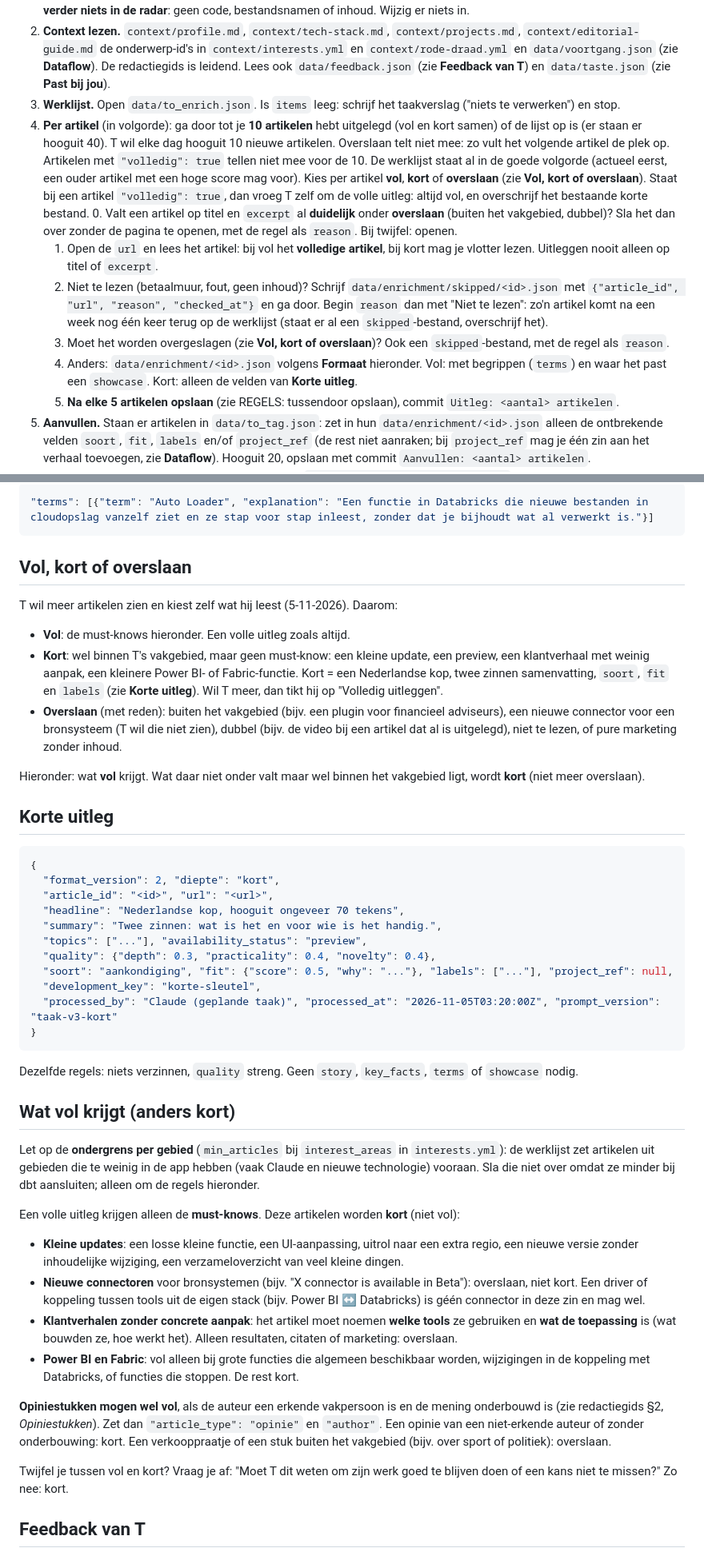
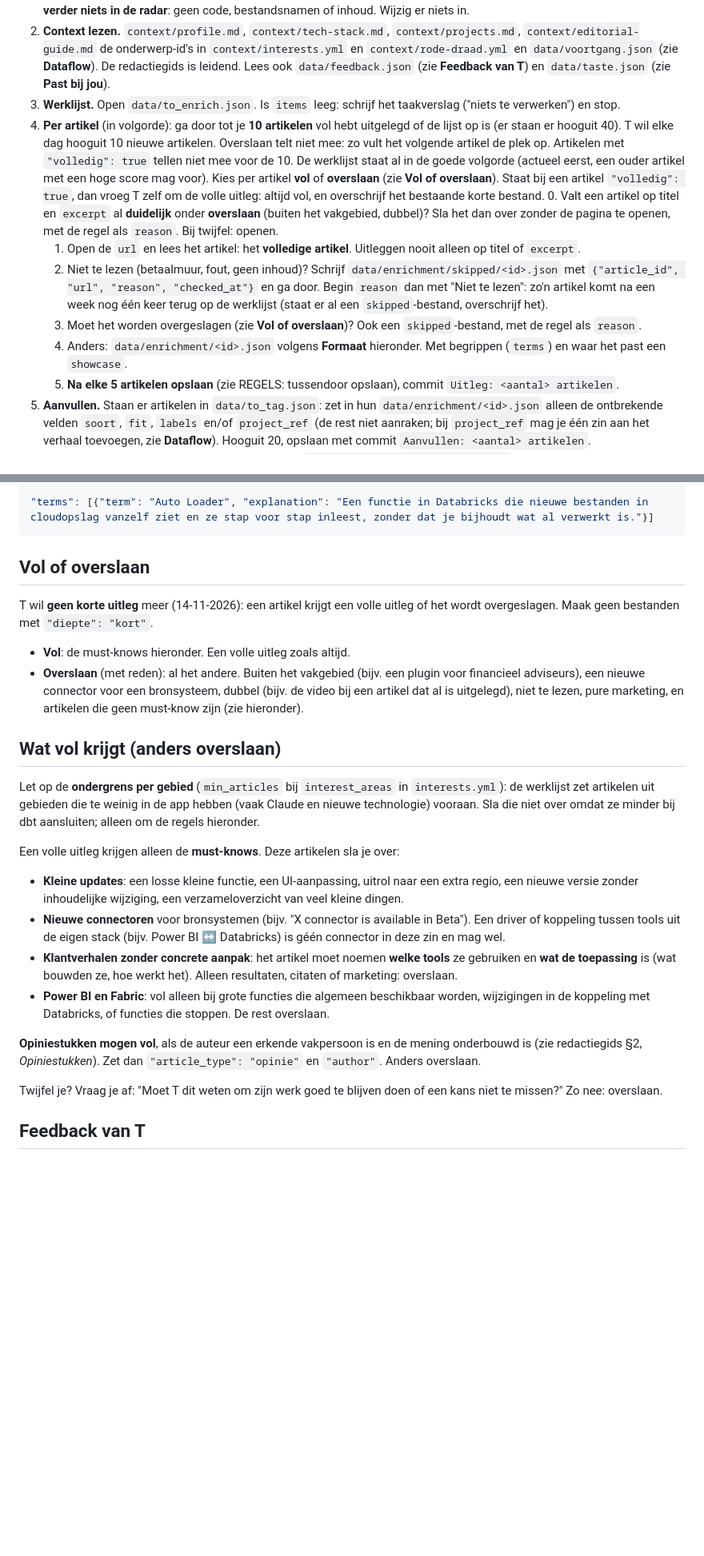
Before and after one commit to tomasr91/data-ai-radar, a Markdown page: taken/UITLEGGEN.md, 2 parts joined by grey strips. Shown at 80% size. GitHub-like rendering; blank space fills up the shorter version.

Commit message:
Geen korte uitleg meer: vol of overslaan
Co-Authored-By: Claude Opus 5.5 <noreply@anthropic.com>
Claude-Session: https://claude.ai/code/session_01UpS96vnqAMNc5sbJP1eryc

````diff
--- a/taken/UITLEGGEN.md
+++ b/taken/UITLEGGEN.md
@@ -8,12 +8,12 @@ Lees eerst `taken/REGELS.md`. Deze taak schrijft per nieuw artikel de uitleg die
 1b. **Dataflow-voortgang.** Voeg `tomasr91/personal-data-platform` toe met add_repo (access **read**) en clone hem met `--depth 200` naast de radar. Draai `python scripts/dataflow_status.py <pad naar die clone>`: dat werkt `data/voortgang.json` bij. Controleer dat `stap` alleen een korte stapnaam is (geen paden, adressen of instellingen; anders maak je hem korter of leeg). Lukt toevoegen of clonen niet: sla deze stap over en ga door. **Uit die repository komt verder niets in de radar**: geen code, bestandsnamen of inhoud. Wijzig er niets in.
 2. **Context lezen.** `context/profile.md`, `context/tech-stack.md`, `context/projects.md`, `context/editorial-guide.md` de onderwerp-id's in `context/interests.yml` en `context/rode-draad.yml` en `data/voortgang.json` (zie **Dataflow**). De redactiegids is leidend. Lees ook `data/feedback.json` (zie **Feedback van T**) en `data/taste.json` (zie **Past bij jou**).
 3. **Werklijst.** Open `data/to_enrich.json`. Is `items` leeg: schrijf het taakverslag ("niets te verwerken") en stop.
-4. **Per artikel** (in volgorde): ga door tot je **10 artikelen** hebt uitgelegd (vol en kort samen) of de lijst op is (er staan er hooguit 40). T wil elke dag hooguit 10 nieuwe artikelen. Overslaan telt niet mee: zo vult het volgende artikel de plek op. Artikelen met `"volledig": true` tellen niet mee voor de 10. De werklijst staat al in de goede volgorde (actueel eerst, een ouder artikel met een hoge score mag voor). Kies per artikel **vol**, **kort** of **overslaan** (zie **Vol, kort of overslaan**). Staat bij een artikel `"volledig": true`, dan vroeg T zelf om de volle uitleg: altijd vol, en overschrijf het bestaande korte bestand.
+4. **Per artikel** (in volgorde): ga door tot je **10 artikelen** vol hebt uitgelegd of de lijst op is (er staan er hooguit 40). T wil elke dag hooguit 10 nieuwe artikelen. Overslaan telt niet mee: zo vult het volgende artikel de plek op. Artikelen met `"volledig": true` tellen niet mee voor de 10. De werklijst staat al in de goede volgorde (actueel eerst, een ouder artikel met een hoge score mag voor). Kies per artikel **vol** of **overslaan** (zie **Vol of overslaan**). Staat bij een artikel `"volledig": true`, dan vroeg T zelf om de volle uitleg: altijd vol, en overschrijf het bestaande korte bestand.
    0. Valt een artikel op titel en `excerpt` al **duidelijk** onder **overslaan** (buiten het vakgebied, dubbel)? Sla het dan over zonder de pagina te openen, met de regel als `reason`. Bij twijfel: openen.
-   1. Open de `url` en lees het artikel: bij vol het **volledige artikel**, bij kort mag je vlotter lezen. Uitleggen nooit alleen op titel of `excerpt`.
+   1. Open de `url` en lees het artikel: het **volledige artikel**. Uitleggen nooit alleen op titel of `excerpt`.
    2. Niet te lezen (betaalmuur, fout, geen inhoud)? Schrijf `data/enrichment/skipped/<id>.json` met `{"article_id", "url", "reason", "checked_at"}` en ga door. Begin `reason` dan met "Niet te lezen": zo'n artikel komt na een week nog één keer terug op de werklijst (staat er al een `skipped`-bestand, overschrijf het).
-   3. Moet het worden overgeslagen (zie **Vol, kort of overslaan**)? Ook een `skipped`-bestand, met de regel als `reason`.
-   4. Anders: `data/enrichment/<id>.json` volgens **Formaat** hieronder. Vol: met begrippen (`terms`) en waar het past een `showcase`. Kort: alleen de velden van **Korte uitleg**.
+   3. Moet het worden overgeslagen (zie **Vol of overslaan**)? Ook een `skipped`-bestand, met de regel als `reason`.
+   4. Anders: `data/enrichment/<id>.json` volgens **Formaat** hieronder. Met begrippen (`terms`) en waar het past een `showcase`.
    5. **Na elke 5 artikelen opslaan** (zie REGELS: tussendoor opslaan), commit `Uitleg: <aantal> artikelen`.
 5. **Aanvullen.** Staan er artikelen in `data/to_tag.json`: zet in hun `data/enrichment/<id>.json` alleen de ontbrekende velden `soort`, `fit`, `labels` en/of `project_ref` (de rest niet aanraken; bij `project_ref` mag je één zin aan het verhaal toevoegen, zie **Dataflow**). Hooguit 20, opslaan met commit `Aanvullen: <aantal> artikelen`.
 6. **Afronden.** Laatste artikelen opslaan, taakverslag `data/runs/<datum>-uitleggen.json` schrijven en opslaan.
@@ -70,48 +70,27 @@ T heeft nog beginnersniveau in data-ingestion, bundels en release pipelines, en
 "terms": [{"term": "Auto Loader", "explanation": "Een functie in Databricks die nieuwe bestanden in cloudopslag vanzelf ziet en ze stap voor stap inleest, zonder dat je bijhoudt wat al verwerkt is."}]
 ```
 
-## Vol, kort of overslaan
+## Vol of overslaan
 
-T wil meer artikelen zien en kiest zelf wat hij leest (5-11-2026). Daarom:
+T wil **geen korte uitleg** meer (14-11-2026): een artikel krijgt een volle uitleg of het wordt overgeslagen. Maak geen bestanden met `"diepte": "kort"`.
 
 - **Vol**: de must-knows hieronder. Een volle uitleg zoals altijd.
-- **Kort**: wel binnen T's vakgebied, maar geen must-know: een kleine update, een preview, een klantverhaal met weinig aanpak, een kleinere Power BI- of Fabric-functie. Kort = een Nederlandse kop, twee zinnen samenvatting, `soort`, `fit` en `labels` (zie **Korte uitleg**). Wil T meer, dan tikt hij op "Volledig uitleggen".
-- **Overslaan** (met reden): buiten het vakgebied (bijv. een plugin voor financieel adviseurs), een nieuwe connector voor een bronsysteem (T wil die niet zien), dubbel (bijv. de video bij een artikel dat al is uitgelegd), niet te lezen, of pure marketing zonder inhoud.
+- **Overslaan** (met reden): al het andere. Buiten het vakgebied (bijv. een plugin voor financieel adviseurs), een nieuwe connector voor een bronsysteem, dubbel (bijv. de video bij een artikel dat al is uitgelegd), niet te lezen, pure marketing, en artikelen die geen must-know zijn (zie hieronder).
 
-Hieronder: wat **vol** krijgt. Wat daar niet onder valt maar wel binnen het vakgebied ligt, wordt **kort** (niet meer overslaan).
-
-## Korte uitleg
-
-```json
-{
-  "format_version": 2, "diepte": "kort",
-  "article_id": "<id>", "url": "<url>",
-  "headline": "Nederlandse kop, hooguit ongeveer 70 tekens",
-  "summary": "Twee zinnen: wat is het en voor wie is het handig.",
-  "topics": ["..."], "availability_status": "preview",
-  "quality": {"depth": 0.3, "practicality": 0.4, "novelty": 0.4},
-  "soort": "aankondiging", "fit": {"score": 0.5, "why": "..."}, "labels": ["..."], "project_ref": null,
-  "development_key": "korte-sleutel",
-  "processed_by": "Claude (geplande taak)", "processed_at": "2026-11-05T03:20:00Z", "prompt_version": "taak-v3-kort"
-}
-```
-
-Dezelfde regels: niets verzinnen, `quality` streng. Geen `story`, `key_facts`, `terms` of `showcase` nodig.
-
-## Wat vol krijgt (anders kort)
+## Wat vol krijgt (anders overslaan)
 
 Let op de **ondergrens per gebied** (`min_articles` bij `interest_areas` in `interests.yml`): de werklijst zet artikelen uit gebieden die te weinig in de app hebben (vaak Claude en nieuwe technologie) vooraan. Sla die niet over omdat ze minder bij dbt aansluiten; alleen om de regels hieronder.
 
-Een volle uitleg krijgen alleen de **must-knows**. Deze artikelen worden **kort** (niet vol):
+Een volle uitleg krijgen alleen de **must-knows**. Deze artikelen sla je over:
 
 - **Kleine updates**: een losse kleine functie, een UI-aanpassing, uitrol naar een extra regio, een nieuwe versie zonder inhoudelijke wijziging, een verzameloverzicht van veel kleine dingen.
-- **Nieuwe connectoren** voor bronsystemen (bijv. "X connector is available in Beta"): overslaan, niet kort. Een driver of koppeling tussen tools uit de eigen stack (bijv. Power BI ↔ Databricks) is géén connector in deze zin en mag wel.
+- **Nieuwe connectoren** voor bronsystemen (bijv. "X connector is available in Beta"). Een driver of koppeling tussen tools uit de eigen stack (bijv. Power BI ↔ Databricks) is géén connector in deze zin en mag wel.
 - **Klantverhalen zonder concrete aanpak**: het artikel moet noemen **welke tools** ze gebruiken en **wat de toepassing** is (wat bouwden ze, hoe werkt het). Alleen resultaten, citaten of marketing: overslaan.
-- **Power BI en Fabric**: vol alleen bij grote functies die algemeen beschikbaar worden, wijzigingen in de koppeling met Databricks, of functies die stoppen. De rest kort.
+- **Power BI en Fabric**: vol alleen bij grote functies die algemeen beschikbaar worden, wijzigingen in de koppeling met Databricks, of functies die stoppen. De rest overslaan.
 
-**Opiniestukken mogen wel vol**, als de auteur een erkende vakpersoon is en de mening onderbouwd is (zie redactiegids §2, *Opiniestukken*). Zet dan `"article_type": "opinie"` en `"author"`. Een opinie van een niet-erkende auteur of zonder onderbouwing: kort. Een verkooppraatje of een stuk buiten het vakgebied (bijv. over sport of politiek): overslaan.
+**Opiniestukken mogen vol**, als de auteur een erkende vakpersoon is en de mening onderbouwd is (zie redactiegids §2, *Opiniestukken*). Zet dan `"article_type": "opinie"` en `"author"`. Anders overslaan.
 
-Twijfel je tussen vol en kort? Vraag je af: "Moet T dit weten om zijn werk goed te blijven doen of een kans niet te missen?" Zo nee: kort.
+Twijfel je? Vraag je af: "Moet T dit weten om zijn werk goed te blijven doen of een kans niet te missen?" Zo nee: overslaan.
 
 ## Feedback van T
 
````
Also changed, not shown: other parts of taken/UITLEGGEN.md (+1 -1 lines), context/editorial-guide.md (+2 -2 lines).
